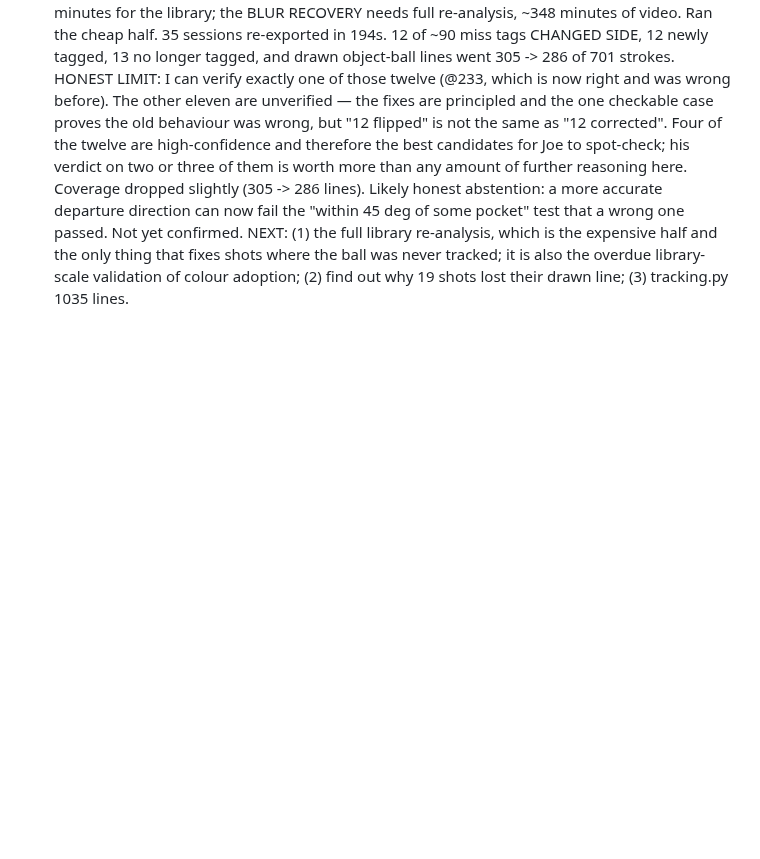
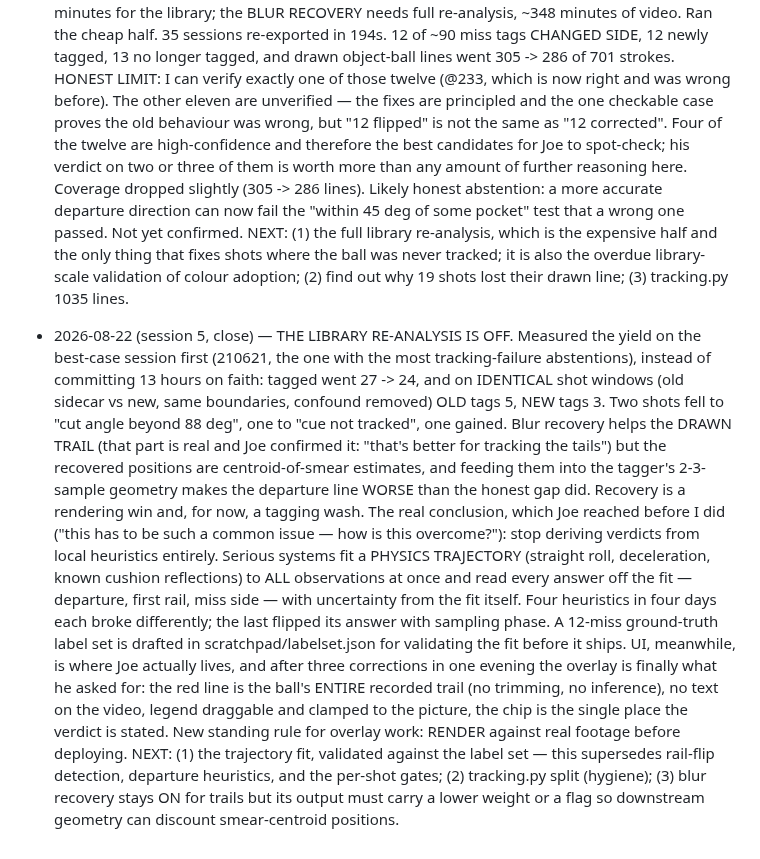
Before and after one commit to CaulfieldEngineering/BilliardsTrainer, a Markdown page: docs/GOALS.md, the part around the change. GitHub-like rendering; blank space fills up the shorter version.

Commit message:
GOALS: library re-analysis declined on measurement; trajectory fit is the path
Co-Authored-By: Claude Opus 5 <noreply@anthropic.com>

```diff
--- a/docs/GOALS.md
+++ b/docs/GOALS.md
@@ -1505,3 +1505,35 @@ Rounds continue with Joe's visual feedback as the gate.
   the only thing that fixes shots where the ball was never tracked; it is
   also the overdue library-scale validation of colour adoption; (2) find
   out why 19 shots lost their drawn line; (3) tracking.py 1035 lines.
+
+- 2026-08-22 (session 5, close) — THE LIBRARY RE-ANALYSIS IS OFF. Measured
+  the yield on the best-case session first (210621, the one with the most
+  tracking-failure abstentions), instead of committing 13 hours on faith:
+  tagged went 27 -> 24, and on IDENTICAL shot windows (old sidecar vs new,
+  same boundaries, confound removed) OLD tags 5, NEW tags 3. Two shots
+  fell to "cut angle beyond 88 deg", one to "cue not tracked", one gained.
+  Blur recovery helps the DRAWN TRAIL (that part is real and Joe confirmed
+  it: "that's better for tracking the tails") but the recovered positions
+  are centroid-of-smear estimates, and feeding them into the tagger's
+  2-3-sample geometry makes the departure line WORSE than the honest gap
+  did. Recovery is a rendering win and, for now, a tagging wash.
+  The real conclusion, which Joe reached before I did ("this has to be
+  such a common issue — how is this overcome?"): stop deriving verdicts
+  from local heuristics entirely. Serious systems fit a PHYSICS TRAJECTORY
+  (straight roll, deceleration, known cushion reflections) to ALL
+  observations at once and read every answer off the fit — departure,
+  first rail, miss side — with uncertainty from the fit itself. Four
+  heuristics in four days each broke differently; the last flipped its
+  answer with sampling phase. A 12-miss ground-truth label set is drafted
+  in scratchpad/labelset.json for validating the fit before it ships.
+  UI, meanwhile, is where Joe actually lives, and after three corrections
+  in one evening the overlay is finally what he asked for: the red line is
+  the ball's ENTIRE recorded trail (no trimming, no inference), no text on
+  the video, legend draggable and clamped to the picture, the chip is the
+  single place the verdict is stated. New standing rule for overlay work:
+  RENDER against real footage before deploying.
+  NEXT: (1) the trajectory fit, validated against the label set — this
+  supersedes rail-flip detection, departure heuristics, and the per-shot
+  gates; (2) tracking.py split (hygiene); (3) blur recovery stays ON for
+  trails but its output must carry a lower weight or a flag so downstream
+  geometry can discount smear-centroid positions.
```
